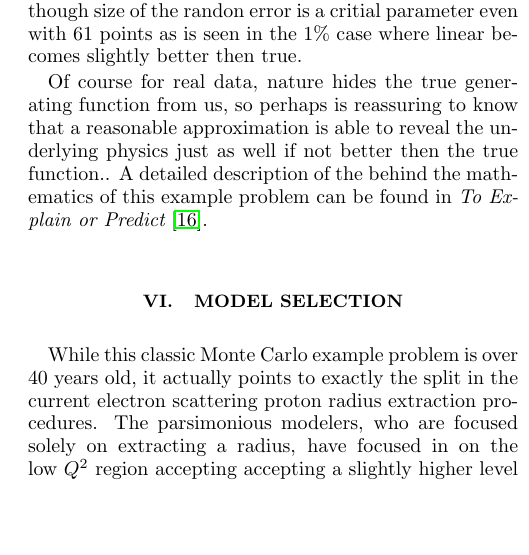
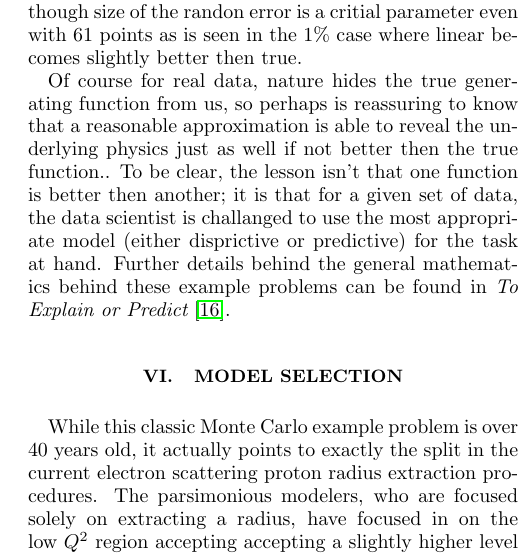
Before and after one commit to JeffersonLab/BiasVariance, a LaTeX paper (Article/bias.tex): part of one column of page 4 of 5, cut so that both start at the same text, the shorter picture padded with empty space. Compiled offline with pdfLaTeX.

```diff
--- a/Article/bias.tex
+++ b/Article/bias.tex
@@ -262,12 +262,12 @@
 
 Of course for real data, nature hides the true generating function from us, so perhaps is reassuring to know
 that a reasonable approximation is able to reveal the underlying physics just as well if not better then the
-true function..   A detailed description of the  behind the mathematics of this example problem can be
+true function..
+To be clear, the lesson isn't that one function is better then another; it is that for a given set of data,
+the data scientist is challanged to use the most appropriate model (either disprictive or predictive) for
+the task at hand.   Further details behind the general mathematics behind these example problems can be
 found in {\it{To Explain or Predict}}~\cite{Shmueli:2010}.
 
-%
-%To be clear, the lesson isn't that one funct one must find the most appropriate model for the task at hand.
-%
 
 \section{Model Selection}
 
```
Also changed, not shown: Article/bias.tex (6 more changed lines), 3 other files.
